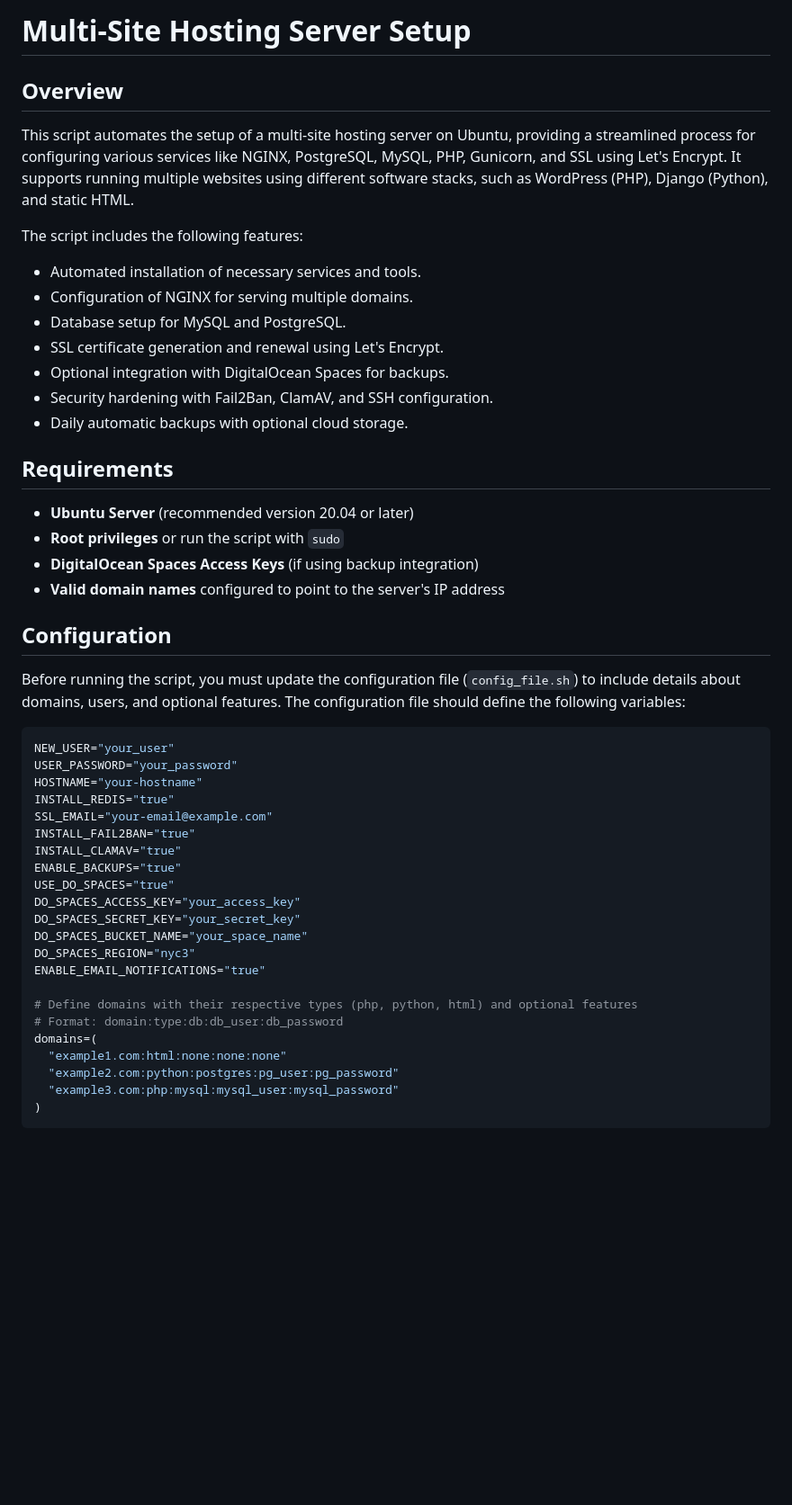
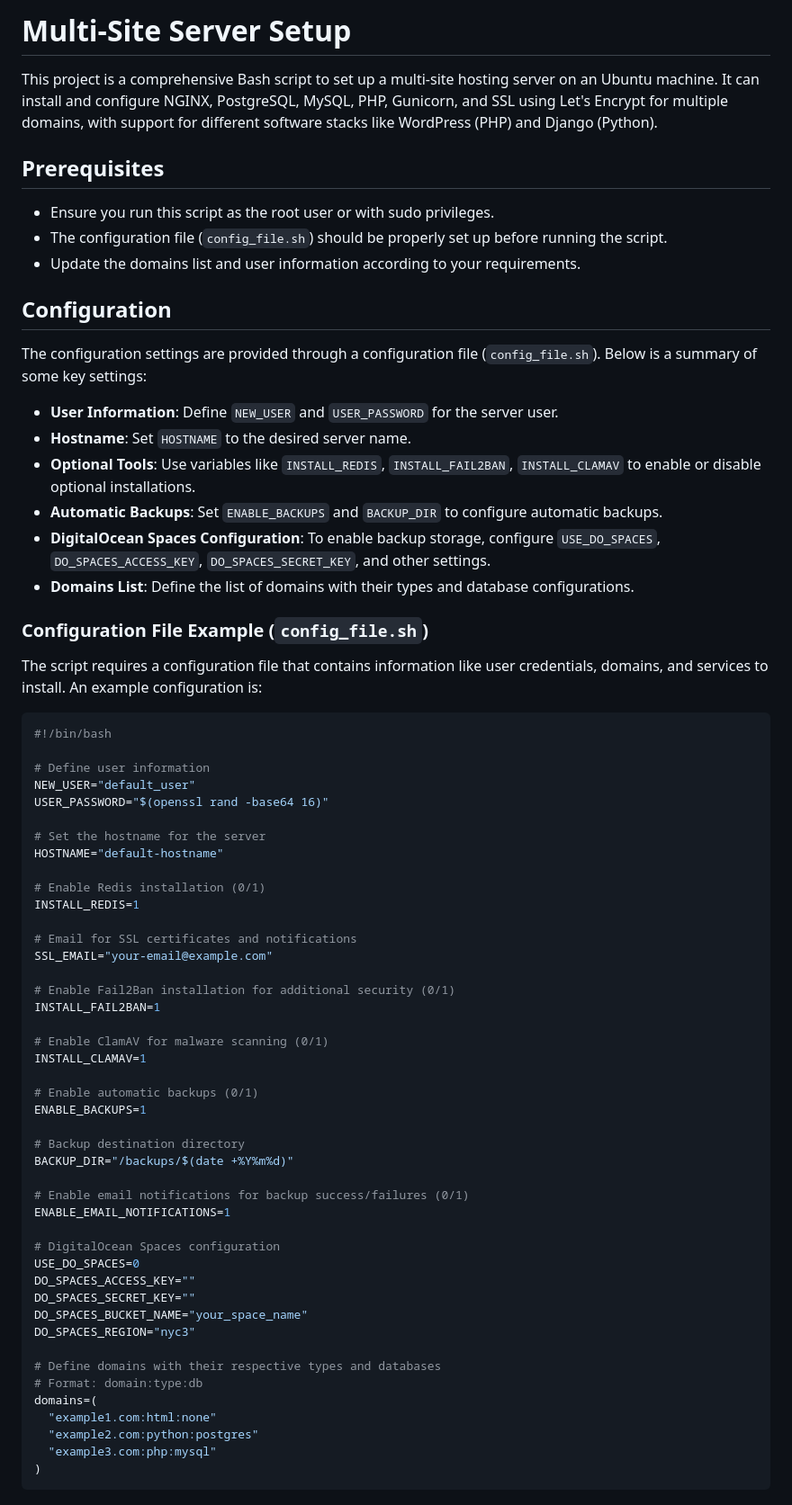
Before and after one commit to nigelcopley/server-setup, a Markdown page: Readme.md, the part around the change printed below. Shown: that part at 90% size. Drawn GitHub-style; blank space fills up the shorter version.

Commit message:
enhanced server setup

````diff
--- a/Readme.md
+++ b/Readme.md
@@ -1,52 +1,72 @@
-# Multi-Site Hosting Server Setup
+# Multi-Site Server Setup
 
-## Overview
+This project is a comprehensive Bash script to set up a multi-site hosting server on an Ubuntu machine. It can install and configure NGINX, PostgreSQL, MySQL, PHP, Gunicorn, and SSL using Let's Encrypt for multiple domains, with support for different software stacks like WordPress (PHP) and Django (Python).
 
-This script automates the setup of a multi-site hosting server on Ubuntu, providing a streamlined process for configuring various services like NGINX, PostgreSQL, MySQL, PHP, Gunicorn, and SSL using Let's Encrypt. It supports running multiple websites using different software stacks, such as WordPress (PHP), Django (Python), and static HTML.
+## Prerequisites
 
-The script includes the following features:
-
-- Automated installation of necessary services and tools.
-- Configuration of NGINX for serving multiple domains.
-- Database setup for MySQL and PostgreSQL.
-- SSL certificate generation and renewal using Let's Encrypt.
-- Optional integration with DigitalOcean Spaces for backups.
-- Security hardening with Fail2Ban, ClamAV, and SSH configuration.
-- Daily automatic backups with optional cloud storage.
-
-## Requirements
-
-- **Ubuntu Server** (recommended version 20.04 or later)
-- **Root privileges** or run the script with `sudo`
-- **DigitalOcean Spaces Access Keys** (if using backup integration)
-- **Valid domain names** configured to point to the server's IP address
+- Ensure you run this script as the root user or with sudo privileges.
+- The configuration file (`config_file.sh`) should be properly set up before running the script.
+- Update the domains list and user information according to your requirements.
 
 ## Configuration
 
-Before running the script, you must update the configuration file (`config_file.sh`) to include details about domains, users, and optional features. The configuration file should define the following variables:
+The configuration settings are provided through a configuration file (`config_file.sh`). Below is a summary of some key settings:
 
-```bash
-NEW_USER="your_user"
-USER_PASSWORD="your_password"
-HOSTNAME="your-hostname"
-INSTALL_REDIS="true"
+- **User Information**: Define `NEW_USER` and `USER_PASSWORD` for the server user.
+- **Hostname**: Set `HOSTNAME` to the desired server name.
+- **Optional Tools**: Use variables like `INSTALL_REDIS`, `INSTALL_FAIL2BAN`, `INSTALL_CLAMAV` to enable or disable optional installations.
+- **Automatic Backups**: Set `ENABLE_BACKUPS` and `BACKUP_DIR` to configure automatic backups.
+- **DigitalOcean Spaces Configuration**: To enable backup storage, configure `USE_DO_SPACES`, `DO_SPACES_ACCESS_KEY`, `DO_SPACES_SECRET_KEY`, and other settings.
+- **Domains List**: Define the list of domains with their types and database configurations.
+
+### Configuration File Example (`config_file.sh`)
+
+The script requires a configuration file that contains information like user credentials, domains, and services to install. An example configuration is:
+
+```sh
+#!/bin/bash
+
+# Define user information
+NEW_USER="default_user"
+USER_PASSWORD="$(openssl rand -base64 16)"
+
+# Set the hostname for the server
+HOSTNAME="default-hostname"
+
+# Enable Redis installation (0/1)
+INSTALL_REDIS=1
+
+# Email for SSL certificates and notifications
 SSL_EMAIL="your-email@example.com"
-INSTALL_FAIL2BAN="true"
-INSTALL_CLAMAV="true"
-ENABLE_BACKUPS="true"
-USE_DO_SPACES="true"
-DO_SPACES_ACCESS_KEY="your_access_key"
-DO_SPACES_SECRET_KEY="your_secret_key"
+
+# Enable Fail2Ban installation for additional security (0/1)
+INSTALL_FAIL2BAN=1
+
+# Enable ClamAV for malware scanning (0/1)
+INSTALL_CLAMAV=1
+
+# Enable automatic backups (0/1)
+ENABLE_BACKUPS=1
+
+# Backup destination directory
+BACKUP_DIR="/backups/$(date +%Y%m%d)"
+
+# Enable email notifications for backup success/failures (0/1)
+ENABLE_EMAIL_NOTIFICATIONS=1
+
+# DigitalOcean Spaces configuration
+USE_DO_SPACES=0
+DO_SPACES_ACCESS_KEY=""
+DO_SPACES_SECRET_KEY=""
 DO_SPACES_BUCKET_NAME="your_space_name"
 DO_SPACES_REGION="nyc3"
-ENABLE_EMAIL_NOTIFICATIONS="true"
 
-# Define domains with their respective types (php, python, html) and optional features
-# Format: domain:type:db:db_user:db_password
+# Define domains with their respective types and databases
+# Format: domain:type:db
 domains=(
-  "example1.com:html:none:none:none"
-  "example2.com:python:postgres:pg_user:pg_password"
-  "example3.com:php:mysql:mysql_user:mysql_password"
+  "example1.com:html:none"
+  "example2.com:python:postgres"
+  "example3.com:php:mysql"
 )
 ```
 
````
Also changed, not shown: other parts of Readme.md (+33 -84 lines).
